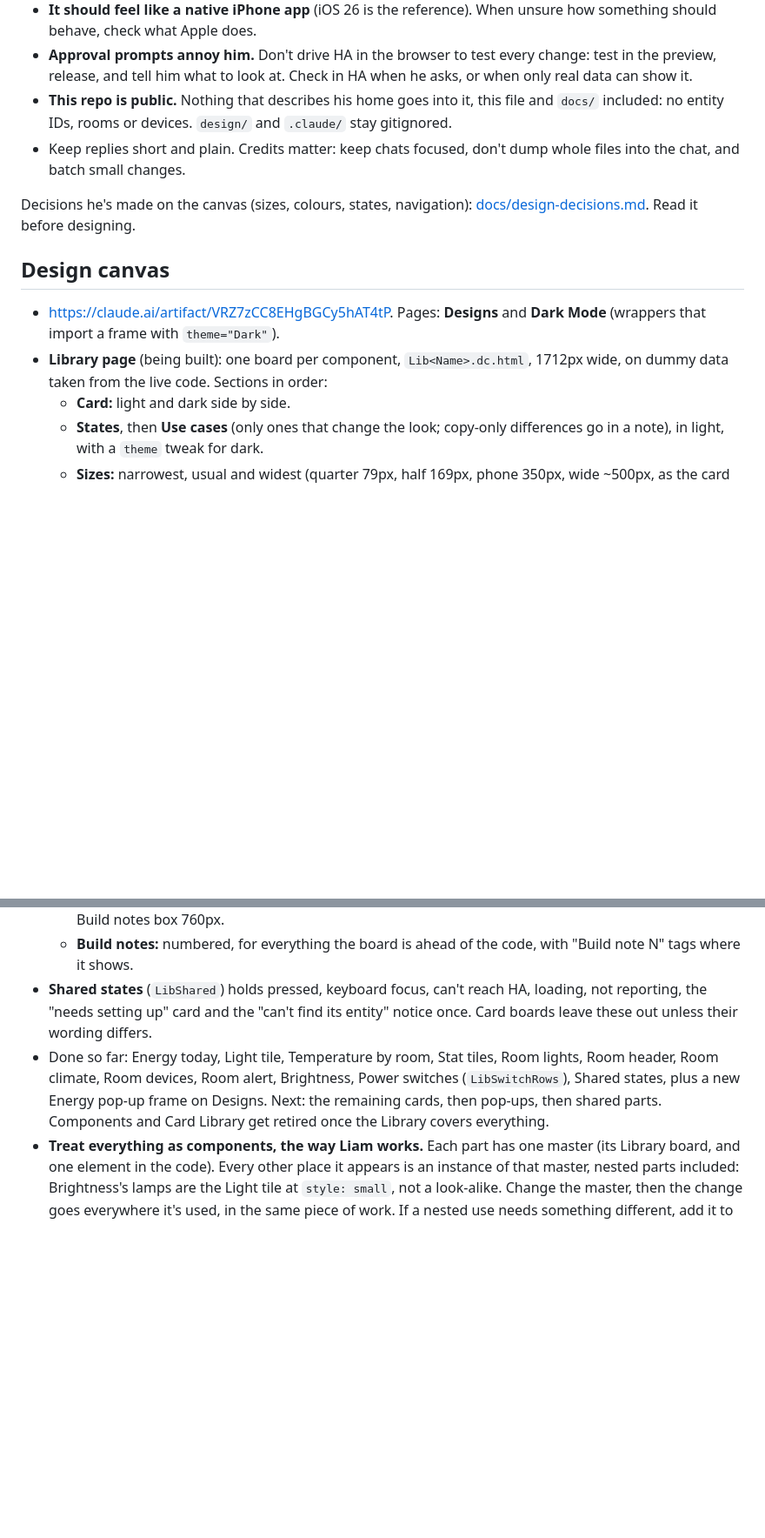
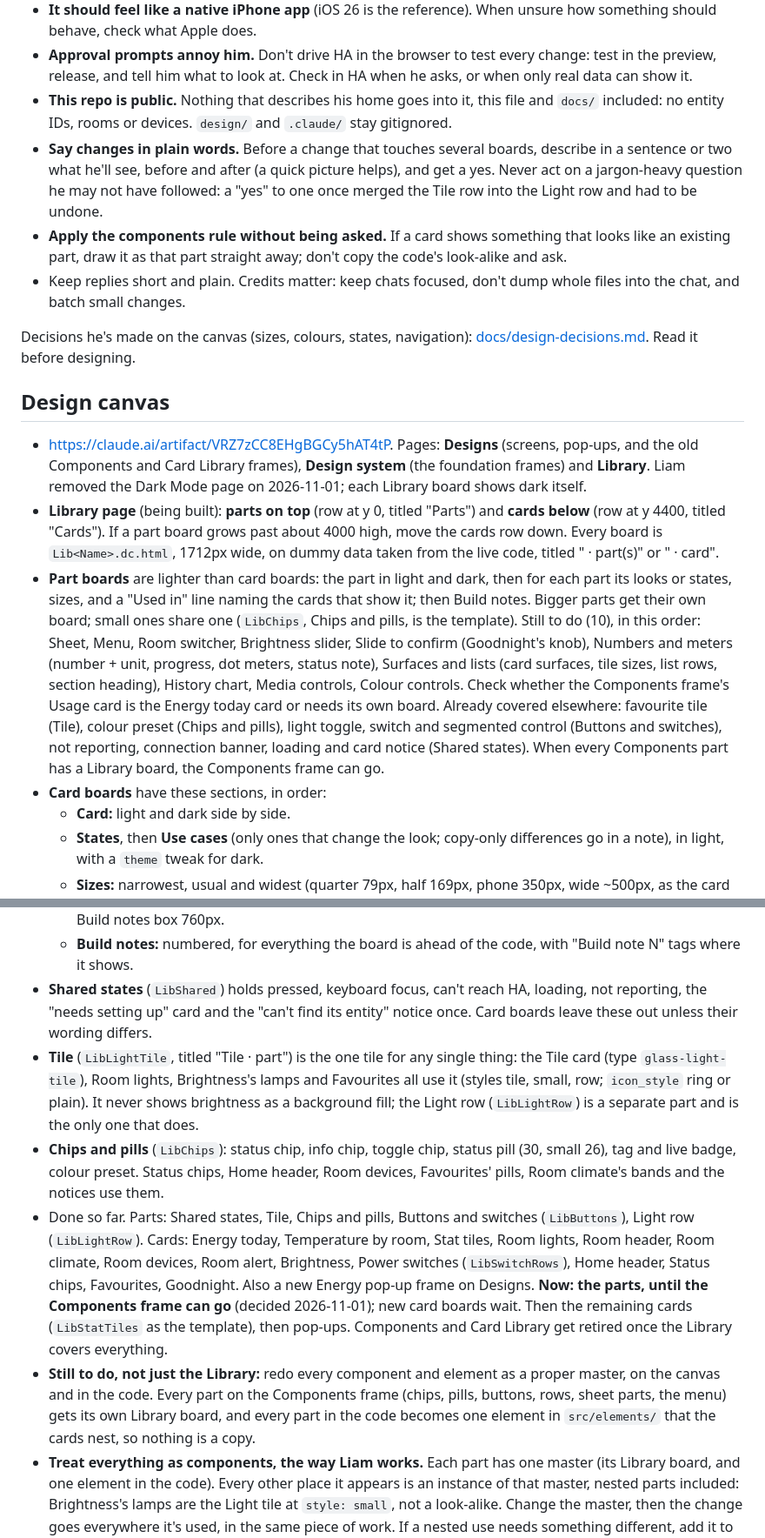
Before and after one commit to leham789/ha-glass-dashboard, a Markdown page: CLAUDE.md, 2 parts joined by grey strips. Shown at 87% size. GitHub-like rendering; blank space fills up the shorter version.

Commit message:
Library parts: rules, remaining parts list, Tile vs Light row decision
Co-Authored-By: Claude Opus 5.5 <noreply@anthropic.com>

```diff
--- a/CLAUDE.md
+++ b/CLAUDE.md
@@ -16,14 +16,18 @@ A frosted-glass, phone-first Home Assistant dashboard: a pack of custom Lovelace
 - **It should feel like a native iPhone app** (iOS 26 is the reference). When unsure how something should behave, check what Apple does.
 - **Approval prompts annoy him.** Don't drive HA in the browser to test every change: test in the preview, release, and tell him what to look at. Check in HA when he asks, or when only real data can show it.
 - **This repo is public.** Nothing that describes his home goes into it, this file and `docs/` included: no entity IDs, rooms or devices. `design/` and `.claude/` stay gitignored.
+- **Say changes in plain words.** Before a change that touches several boards, describe in a sentence or two what he'll see, before and after (a quick picture helps), and get a yes. Never act on a jargon-heavy question he may not have followed: a "yes" to one once merged the Tile row into the Light row and had to be undone.
+- **Apply the components rule without being asked.** If a card shows something that looks like an existing part, draw it as that part straight away; don't copy the code's look-alike and ask.
 - Keep replies short and plain. Credits matter: keep chats focused, don't dump whole files into the chat, and batch small changes.
 
 Decisions he's made on the canvas (sizes, colours, states, navigation): [docs/design-decisions.md](docs/design-decisions.md). Read it before designing.
 
 ## Design canvas
 
-- https://claude.ai/artifact/VRZ7zCC8EHgBGCy5hAT4tP. Pages: **Designs** and **Dark Mode** (wrappers that import a frame with `theme="Dark"`).
-- **Library page** (being built): one board per component, `Lib<Name>.dc.html`, 1712px wide, on dummy data taken from the live code. Sections in order:
+- https://claude.ai/artifact/VRZ7zCC8EHgBGCy5hAT4tP. Pages: **Designs** (screens, pop-ups, and the old Components and Card Library frames), **Design system** (the foundation frames) and **Library**. Liam removed the Dark Mode page on 2026-11-01; each Library board shows dark itself.
+- **Library page** (being built): **parts on top** (row at y 0, titled "Parts") and **cards below** (row at y 4400, titled "Cards"). If a part board grows past about 4000 high, move the cards row down. Every board is `Lib<Name>.dc.html`, 1712px wide, on dummy data taken from the live code, titled "<Name> · part(s)" or "<Name> · card".
+- **Part boards** are lighter than card boards: the part in light and dark, then for each part its looks or states, sizes, and a "Used in" line naming the cards that show it; then Build notes. Bigger parts get their own board; small ones share one (`LibChips`, Chips and pills, is the template). Still to do (10), in this order: Sheet, Menu, Room switcher, Brightness slider, Slide to confirm (Goodnight's knob), Numbers and meters (number + unit, progress, dot meters, status note), Surfaces and lists (card surfaces, tile sizes, list rows, section heading), History chart, Media controls, Colour controls. Check whether the Components frame's Usage card is the Energy today card or needs its own board. Already covered elsewhere: favourite tile (Tile), colour preset (Chips and pills), light toggle, switch and segmented control (Buttons and switches), not reporting, connection banner, loading and card notice (Shared states). When every Components part has a Library board, the Components frame can go.
+- **Card boards** have these sections, in order:
   - **Card:** light and dark side by side.
   - **States**, then **Use cases** (only ones that change the look; copy-only differences go in a note), in light, with a `theme` tweak for dark.
   - **Sizes:** narrowest, usual and widest (quarter 79px, half 169px, phone 350px, wide ~500px, as the card allows). Narrow sizes get their own compact layout (cards can measure their width), never the full card squashed.
@@ -31,7 +35,10 @@ Decisions he's made on the canvas (sizes, colours, states, navigation): [docs/de
   - **Layout:** every example is a label over a preview. In each row the previews line up at the top, however long the labels (`.item` is a subgrid; rows use `.grid` or `.exrow`). Body text is at most 640px wide, the Build notes box 760px.
   - **Build notes:** numbered, for everything the board is ahead of the code, with "Build note N" tags where it shows.
 - **Shared states** (`LibShared`) holds pressed, keyboard focus, can't reach HA, loading, not reporting, the "needs setting up" card and the "can't find its entity" notice once. Card boards leave these out unless their wording differs.
-- Done so far: Energy today, Light tile, Temperature by room, Stat tiles, Room lights, Room header, Room climate, Room devices, Room alert, Brightness, Power switches (`LibSwitchRows`), Shared states, plus a new Energy pop-up frame on Designs. Next: the remaining cards, then pop-ups, then shared parts. Components and Card Library get retired once the Library covers everything.
+- **Tile** (`LibLightTile`, titled "Tile · part") is the one tile for any single thing: the Tile card (type `glass-light-tile`), Room lights, Brightness's lamps and Favourites all use it (styles tile, small, row; `icon_style` ring or plain). It never shows brightness as a background fill; the Light row (`LibLightRow`) is a separate part and is the only one that does.
+- **Chips and pills** (`LibChips`): status chip, info chip, toggle chip, status pill (30, small 26), tag and live badge, colour preset. Status chips, Home header, Room devices, Favourites' pills, Room climate's bands and the notices use them.
+- Done so far. Parts: Shared states, Tile, Chips and pills, Buttons and switches (`LibButtons`), Light row (`LibLightRow`). Cards: Energy today, Temperature by room, Stat tiles, Room lights, Room header, Room climate, Room devices, Room alert, Brightness, Power switches (`LibSwitchRows`), Home header, Status chips, Favourites, Goodnight. Also a new Energy pop-up frame on Designs. **Now: the parts, until the Components frame can go** (decided 2026-11-01); new card boards wait. Then the remaining cards (`LibStatTiles` as the template), then pop-ups. Components and Card Library get retired once the Library covers everything.
+- **Still to do, not just the Library:** redo every component and element as a proper master, on the canvas and in the code. Every part on the Components frame (chips, pills, buttons, rows, sheet parts, the menu) gets its own Library board, and every part in the code becomes one element in `src/elements/` that the cards nest, so nothing is a copy.
 - **Treat everything as components, the way Liam works.** Each part has one master (its Library board, and one element in the code). Every other place it appears is an instance of that master, nested parts included: Brightness's lamps are the Light tile at `style: small`, not a look-alike. Change the master, then the change goes everywhere it's used, in the same piece of work. If a nested use needs something different, add it to the master (a size, style or option) and use that. Never make a one-off copy or tweak just one instance.
   - On the canvas, frames are still separate files (only `tokens.css` updates everything by itself). So after changing a master, update every board and Designs frame that shows it, or say exactly what's out of step. The canvas format has `<dc-import>` for real nested components; moving shared parts into imported files is worth trying.
   - In the code, nest the real element (e.g. `glass-light-tile` inside Brightness), never a copy of its markup and CSS.
```
Also changed, not shown: other parts of CLAUDE.md (+2 -1 lines), docs/design-decisions.md (+5 -2 lines).
